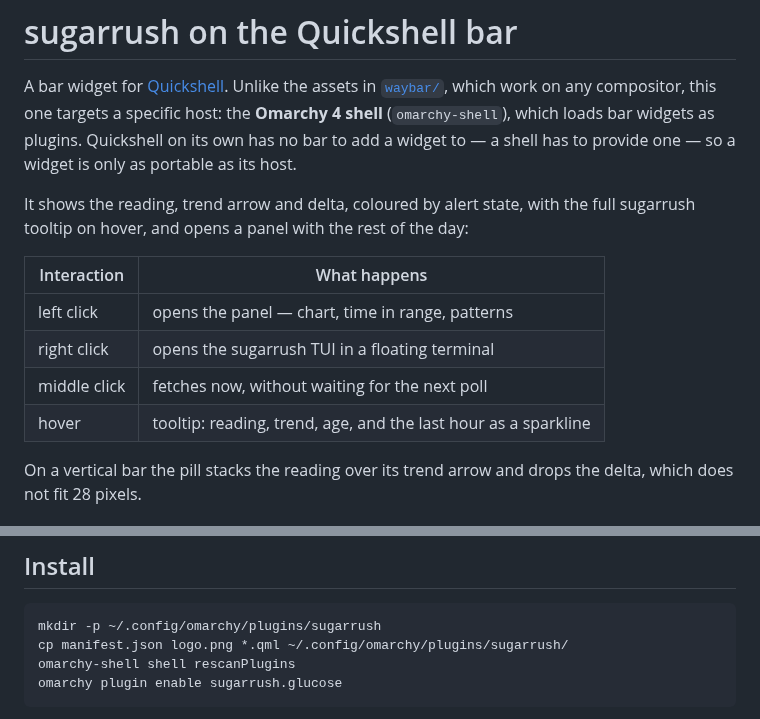
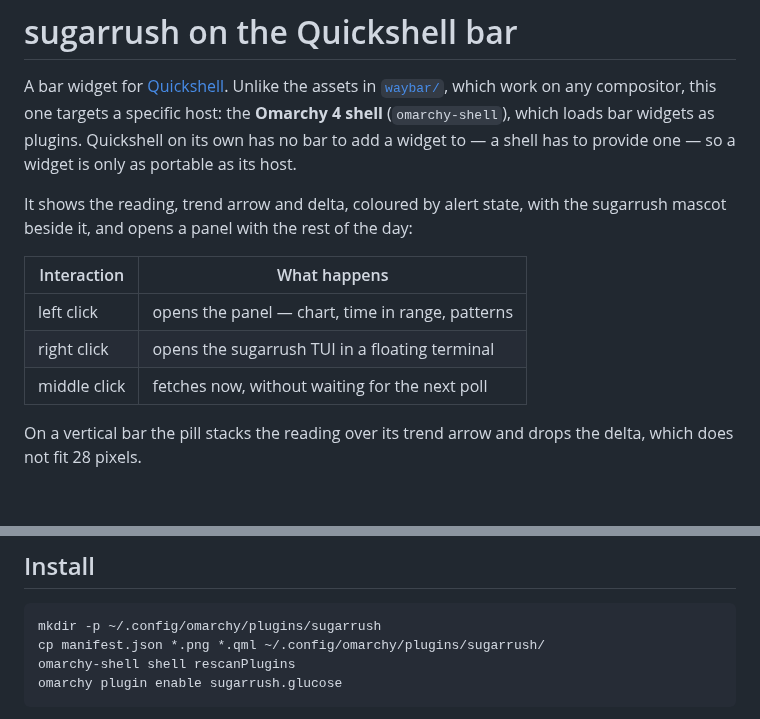
Before and after one commit to ronaldlokers/sugarrush, a Markdown page: quickshell/README.md, 2 parts joined by grey strips. GitHub-like rendering; blank space fills up the shorter version.

Commit message:
feat: put the mascot in the bar and drop the pill's tooltip

````diff
--- a/quickshell/README.md
+++ b/quickshell/README.md
@@ -7,14 +7,13 @@ widgets as plugins. Quickshell on its own has no bar to add a widget to — a
 shell has to provide one — so a widget is only as portable as its host.
 
 It shows the reading, trend arrow and delta, coloured by alert state, with the
-full sugarrush tooltip on hover, and opens a panel with the rest of the day:
+sugarrush mascot beside it, and opens a panel with the rest of the day:
 
 | Interaction | What happens |
 |---|---|
 | left click | opens the panel — chart, time in range, patterns |
 | right click | opens the sugarrush TUI in a floating terminal |
 | middle click | fetches now, without waiting for the next poll |
-| hover | tooltip: reading, trend, age, and the last hour as a sparkline |
 
 On a vertical bar the pill stacks the reading over its trend arrow and drops
 the delta, which does not fit 28 pixels.
@@ -56,7 +55,7 @@ need — is paid for only when someone is actually looking.
 
 ```bash
 mkdir -p ~/.config/omarchy/plugins/sugarrush
-cp manifest.json logo.png *.qml ~/.config/omarchy/plugins/sugarrush/
+cp manifest.json *.png *.qml ~/.config/omarchy/plugins/sugarrush/
 omarchy-shell shell rescanPlugins
 omarchy plugin enable sugarrush.glucose
 ```
````
Also changed, not shown: CHANGELOG.md (+7 -2 lines), README.md (+1 -1 lines), quickshell/pill.png (added), 2 other files.
